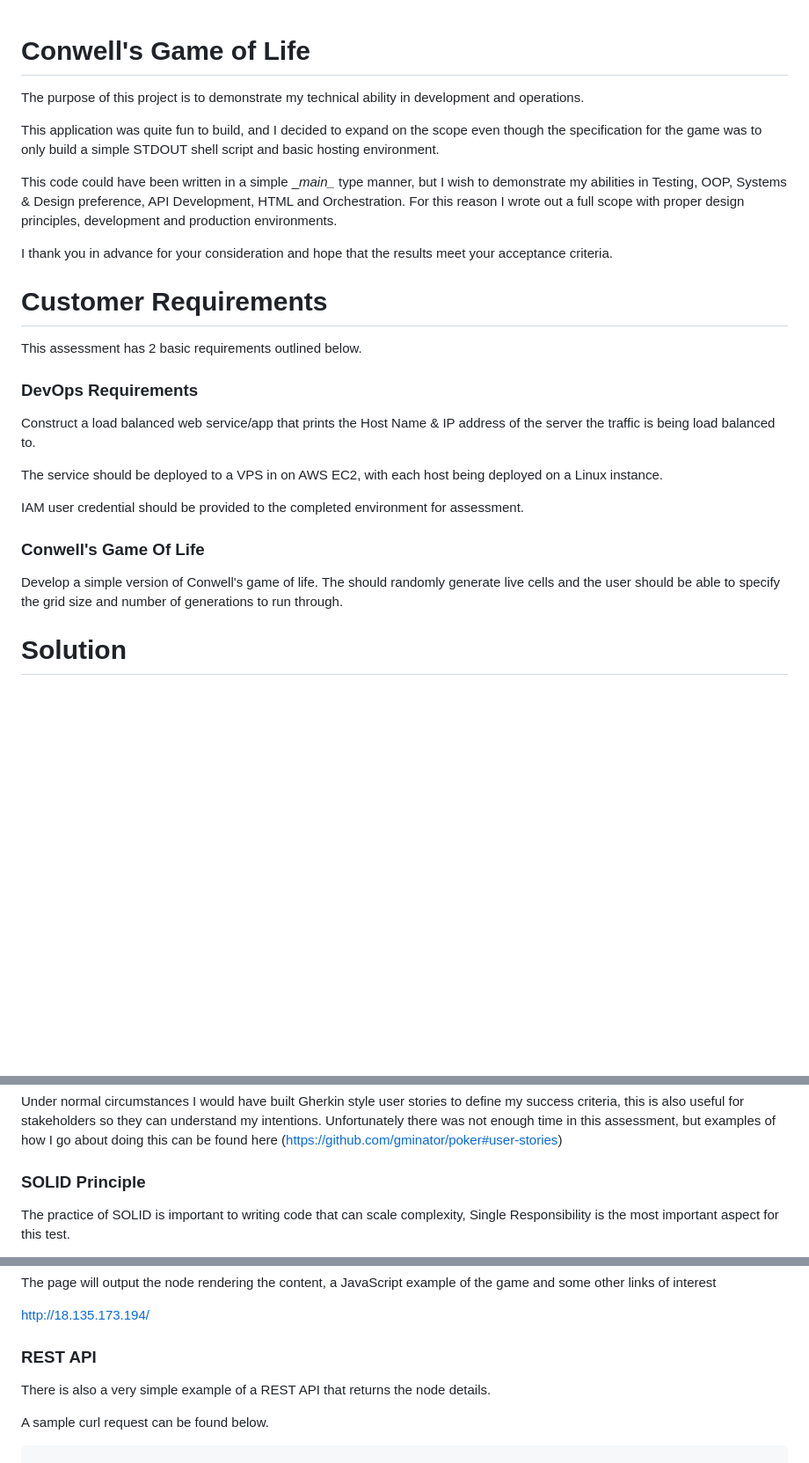
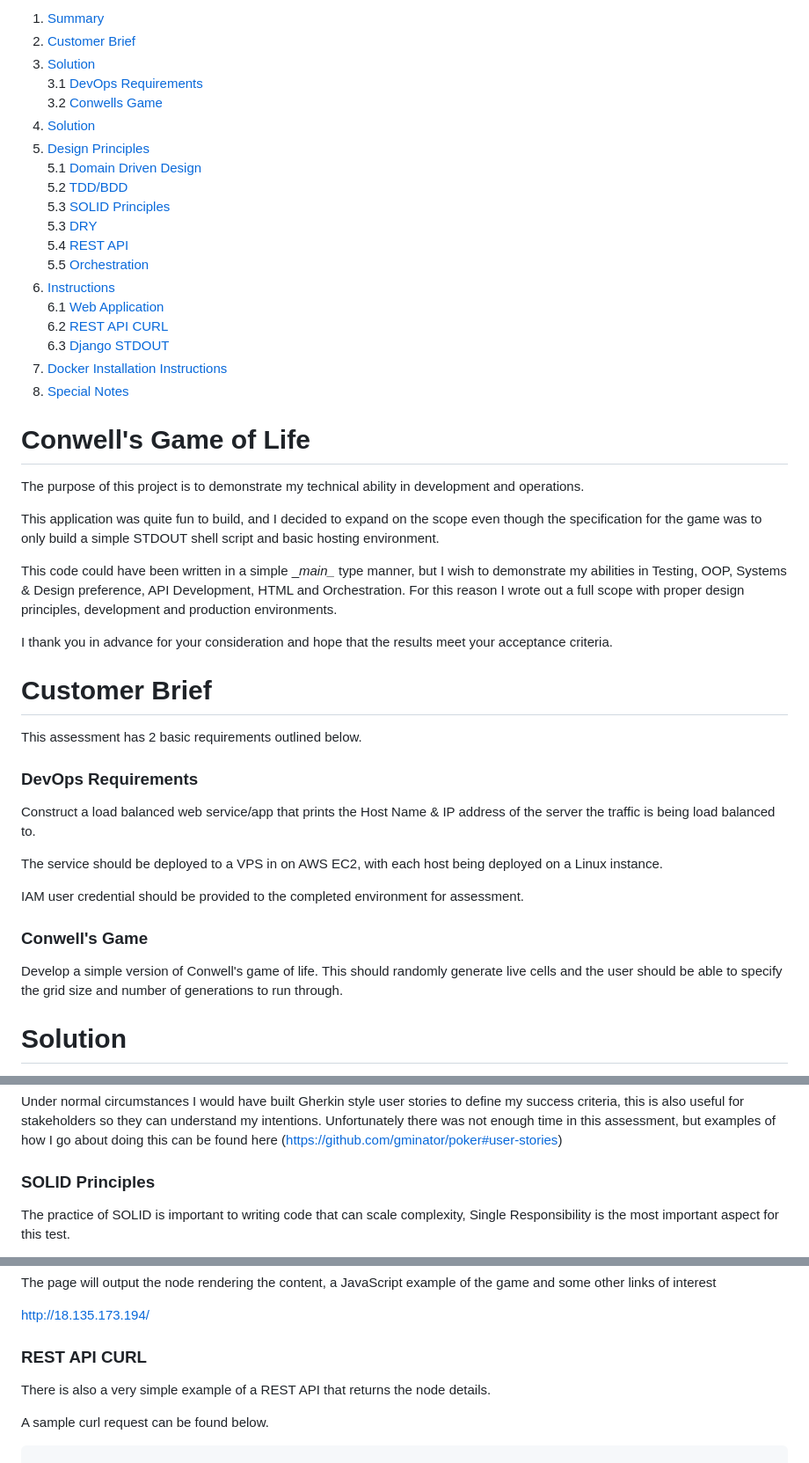
Before and after one commit to gminator/conwell, a Markdown page: README.md, 3 parts joined by grey strips. Shown at 88% size. GitHub-like rendering; blank space fills up the shorter version.

```diff
--- a/README.md
+++ b/README.md
@@ -1,3 +1,29 @@
+
+1. [Summary](#conwells-game-of-life)
+2. [Customer Brief](#customer-brief)
+3. [Solution](#solution)
+3.1 [DevOps Requirements](#devops-requirements)
+3.2 [Conwells Game](#conwells-game)
+4. [Solution](#solution)
+5. [Design Principles](#design-principles)
+5.1 [Domain Driven Design](#domain-driven-design)
+5.2 [TDD/BDD](#tddbdd)
+5.3 [SOLID Principles](#solid-principles)
+5.3 [DRY](#dry)
+5.4 [REST API](#rest-api)
+5.5 [Orchestration](#orchestration)
+6. [Instructions](#instructions)
+6.1 [Web Application](#web-application)
+6.2 [REST API CURL](#rest-api-curl)
+6.3 [ Django STDOUT](#django-stdout)
+7. [Docker Installation Instructions](#docker-installation-instructions)
+8. [Special Notes](#special-notes)
+
+
+
+
+
+
 # Conwell's Game of Life
 The purpose of this project is to demonstrate my technical ability in development and operations.
 
@@ -7,7 +33,7 @@ This code could have  been written in a  simple \__main\__ type manner,  but I w
 
 I thank you in advance for your consideration and hope that the results meet your acceptance criteria.
 
-# Customer Requirements
+# Customer Brief
 
 This assessment  has 2 basic requirements  outlined below.
 
@@ -19,9 +45,9 @@ The service should be deployed to a VPS in on AWS EC2, with each host being depl
 
 IAM user credential should be provided to the completed environment for assessment.
 
-### Conwell's Game Of Life
+### Conwell's Game
 
-Develop a simple version of Conwell's game of life. The should randomly generate live cells and the user should be able to specify the grid size and number of generations to run through.
+Develop a simple version of Conwell's game of life. This should randomly generate live cells and the user should be able to specify the grid size and number of generations to run through.
 
 # Solution
 
@@ -69,7 +95,7 @@ I use a combination of data providers to map out scenarios, and the built in pyt
 
 Under normal circumstances I would have built Gherkin style user stories to define my success criteria, this is also useful for stakeholders so they can understand my intentions. Unfortunately there was not enough time in this assessment, but examples of how I go about doing this can be found here (https://github.com/gminator/poker#user-stories)
 
-### SOLID Principle
+### SOLID Principles
 
 The practice of SOLID is important to writing code that can scale complexity, Single Responsibility is the most important aspect for this test.
 
@@ -107,7 +133,7 @@ The page will output the node rendering the content, a JavaScript example of the
 http://18.135.173.194/
 
 
-### REST API
+### REST API CURL
 
 There is also a very simple example of a REST API that returns the node details.
 
```
Also changed, not shown: other parts of README.md (+1 -1 lines).
